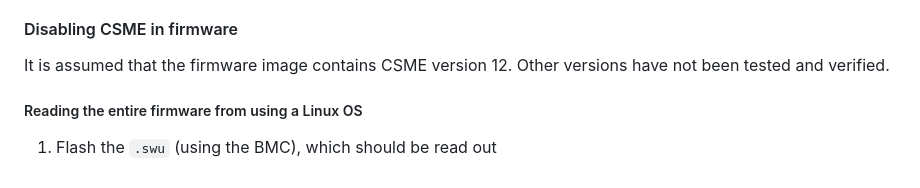
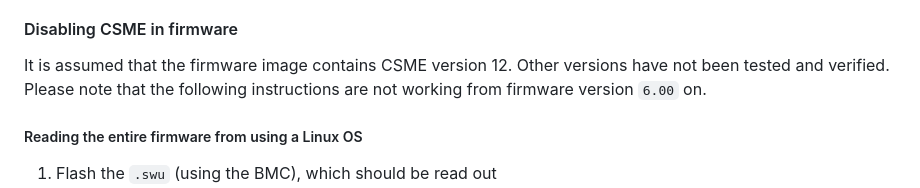
Before and after one commit to Nitrokey/nethsm, a Markdown page: docs/developer-documentation.md, the part around the change. Rendered like a GitHub page.

Commit message:
Add note about outdated instructions

```diff
--- a/docs/developer-documentation.md
+++ b/docs/developer-documentation.md
@@ -49,6 +49,7 @@ The image can be flashed as follows.
 #### Disabling CSME in firmware
 
 It is assumed that the firmware image contains CSME version 12. Other versions have not been tested and verified.
+Please note that the following instructions are not working from firmware version `6.00` on.
 
 ##### Reading the entire firmware from using a Linux OS
 
```
